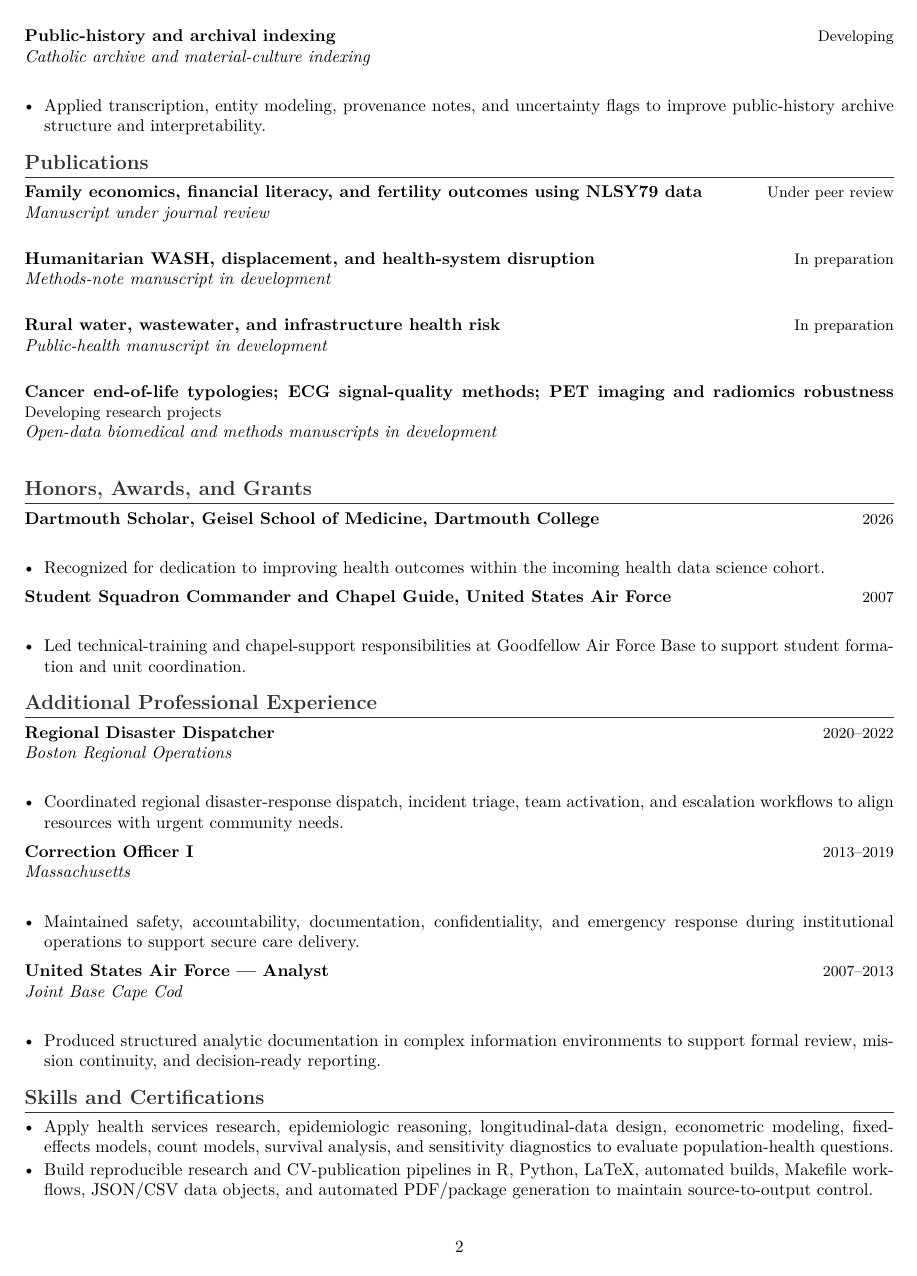
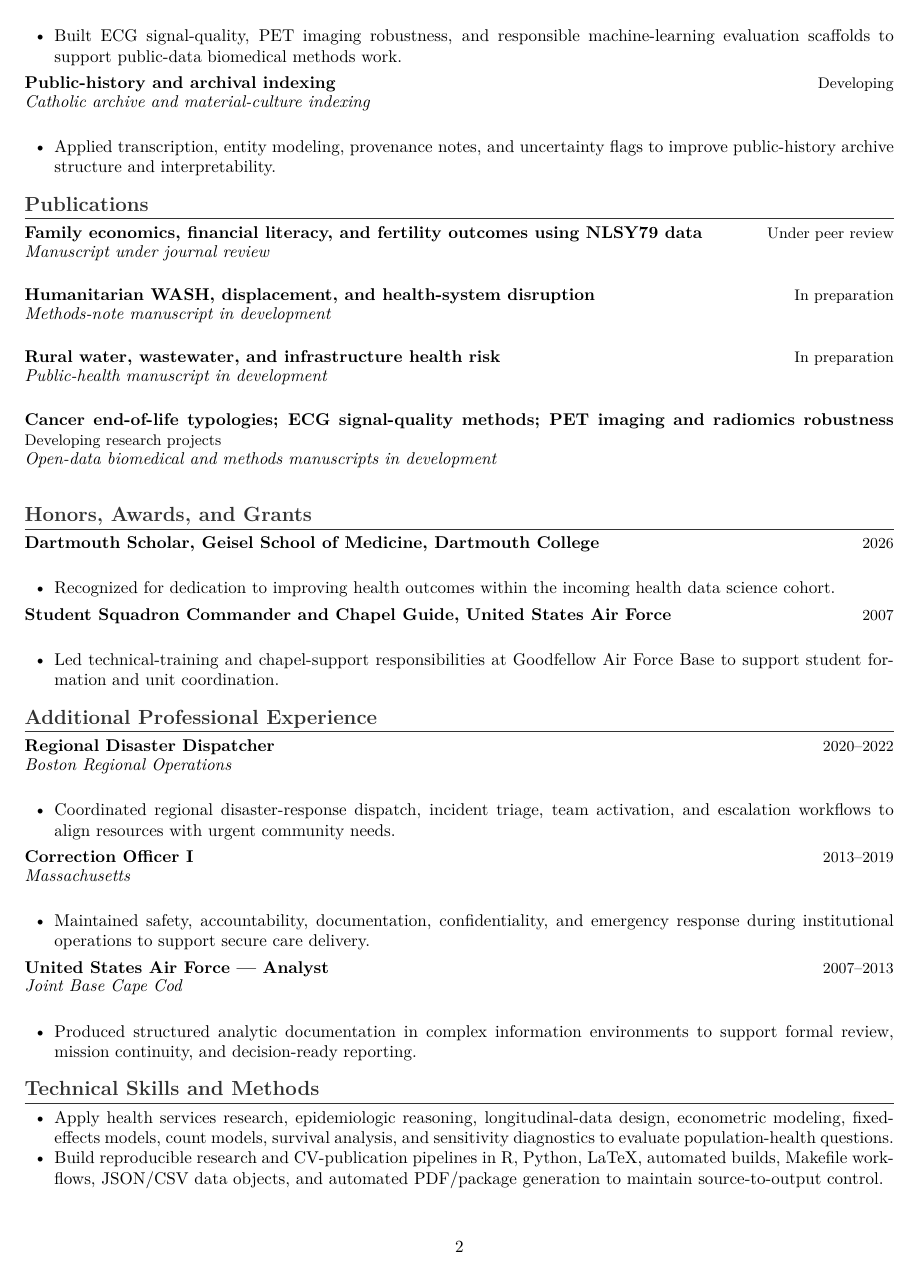
Before and after one commit to pskeffington/CV-Public-Facing, a LaTeX CV (cv/public_upload_cv.tex): page 2 of 3. Compiled offline with pdfLaTeX.

Commit message:
Apply shared public CV template to index-safe CV

```diff
--- a/cv/public_upload_cv.tex
+++ b/cv/public_upload_cv.tex
@@ -49,36 +23,36 @@ Health policy; health services research; rural health systems; global health; ma
 
 \section*{Honors, Awards, and Grants}
 \cvrole{Dartmouth Scholar, Geisel School of Medicine, Dartmouth College}{2026}
-\begin{itemize}
+\begin{cvbullets}
     \item Recognized for dedication to improving health outcomes within the incoming health data science cohort.
-\end{itemize}
+\end{cvbullets}
 
 \cvrole{Student Squadron Commander and Chapel Guide, United States Air Force}{2007}
-\begin{itemize}
+\begin{cvbullets}
     \item Led technical-training and chapel-support responsibilities at Goodfellow Air Force Base to support student formation and unit coordination.
-\end{itemize}
+\end{cvbullets}
 
 \section*{Additional Professional Experience}
 \cvrole{Regional Disaster Dispatcher}{2020--2022}
 \cvplace{Boston Regional Operations}
-\begin{itemize}
+\begin{cvbullets}
     \item Coordinated regional disaster-response dispatch, incident triage, team activation, and escalation workflows to align resources with urgent community needs.
-\end{itemize}
+\end{cvbullets}
 
 \cvrole{Correction Officer I}{2013--2019}
 \cvplace{Massachusetts}
-\begin{itemize}
+\begin{cvbullets}
     \item Maintained safety, accountability, documentation, confidentiality, and emergency response during institutional operations to support secure care delivery.
-\end{itemize}
+\end{cvbullets}
 
 \cvrole{United States Air Force --- Analyst}{2007--2013}
 \cvplace{Joint Base Cape Cod}
-\begin{itemize}
+\begin{cvbullets}
     \item Produced structured analytic documentation in complex information environments to support formal review, mission continuity, and decision-ready reporting.
-\end{itemize}
+\end{cvbullets}
 
-\section*{Skills and Certifications}
-\begin{itemize}
+\section*{Technical Skills and Methods}
+\begin{cvbullets}
     \item Apply health services research, epidemiologic reasoning, longitudinal-data design, econometric modeling, fixed-effects models, count models, survival analysis, and sensitivity diagnostics to evaluate population-health questions.
     \item Build reproducible research and CV-publication pipelines in R, Python, LaTeX, automated builds, Makefile workflows, JSON/CSV data objects, and automated PDF/package generation to maintain source-to-output control.
     \item Develop citation verification, source-to-claim review, public-release guardrails, metadata parsing, and manuscript-readiness checks to strengthen evidence quality and public-facing research governance.
```
Also changed, not shown: cv/public_upload_cv.tex (32 more changed lines).
